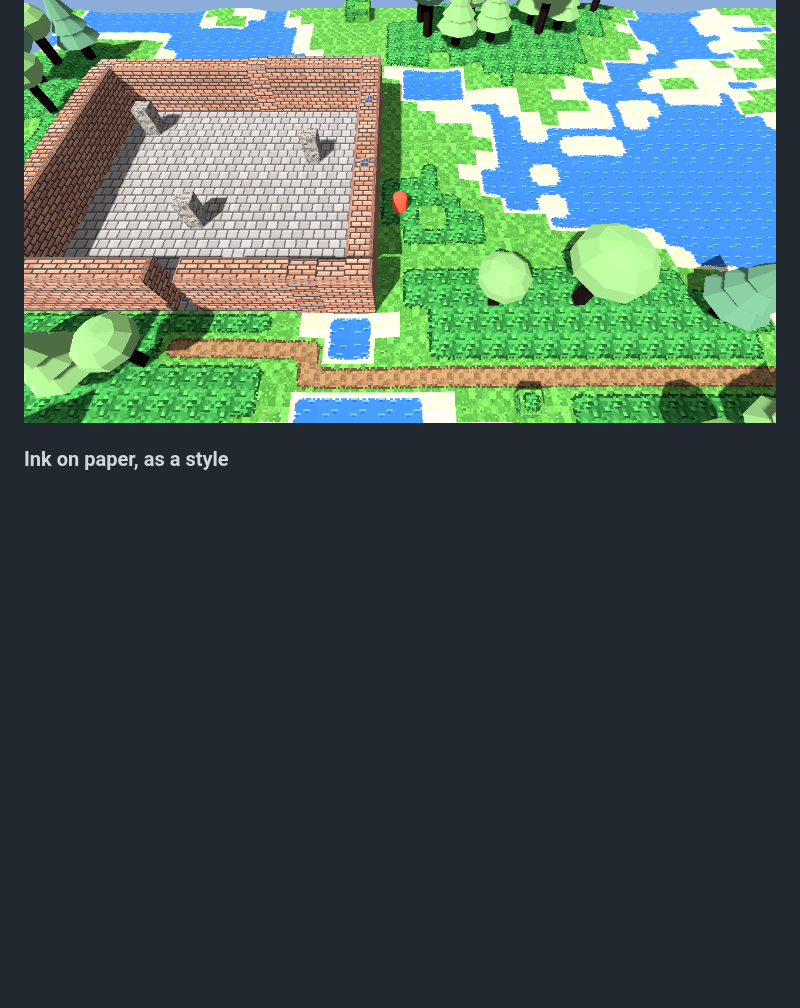
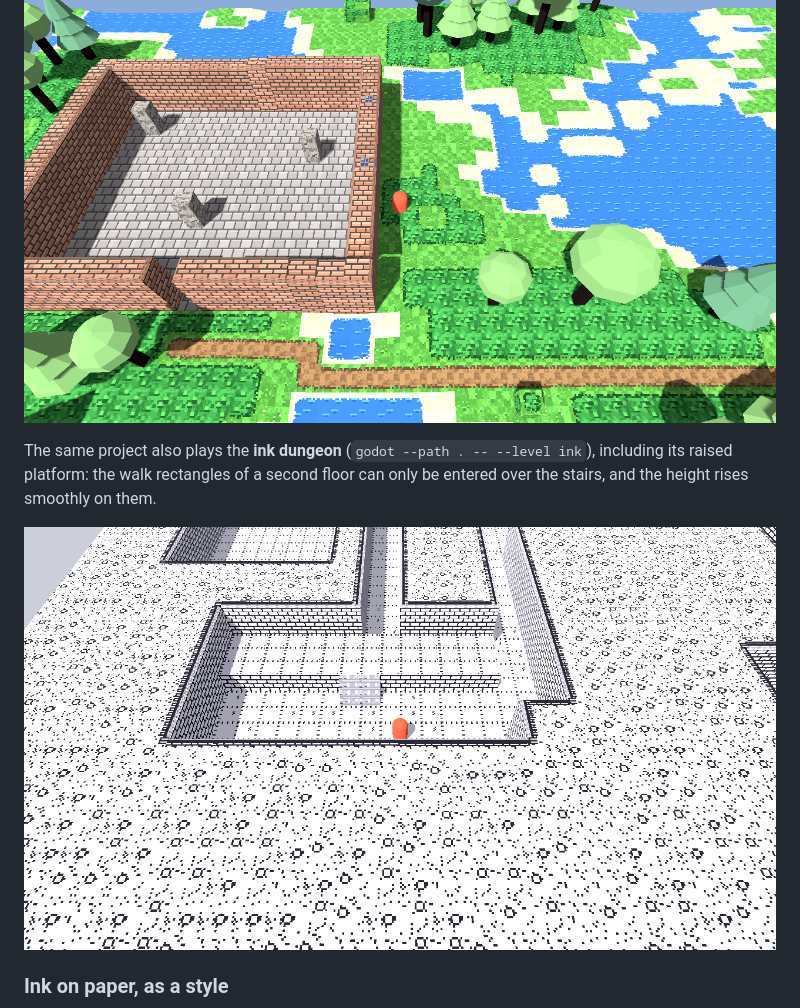
Before and after one commit to dottyboy/BlenderLevelArchitect, a Markdown page: README.md, the part around the change. Drawn GitHub-style; pictures changed too: docs/img/godot_ink_demo.png (added); blank space fills up the shorter version.

Commit message:
Godot demo: the ink dungeon level, floor tracking and stairs, selftest for both

```diff
--- a/README.md
+++ b/README.md
@@ -234,6 +234,10 @@ and [examples/godot_tilemap_demo](examples/godot_tilemap_demo) is a small Godot
 
 <p align="center"><img src="docs/img/godot_tilemap_demo.png" alt="The tile map level in Godot: a figure standing on grass among 3D trees, a lake and a brick wall" width="900"></p>
 
+The same project also plays the **ink dungeon** (`godot --path . -- --level ink`), including its raised platform: the walk rectangles of a second floor can only be entered over the stairs, and the height rises smoothly on them.
+
+<p align="center"><img src="docs/img/godot_ink_demo.png" alt="The ink-on-paper dungeon in Godot: a figure in a brick-walled room, solid stippled rock around it" width="900"></p>
+
 ### Ink on paper, as a style
 
 <p align="center"><img src="docs/img/ink_papers.png" alt="The same village in the ink style on white, old and grey paper: pale blocks outlined in black, stippled grass tinted green, a river drawn in wave lines" width="900"></p>
```
Also changed, not shown: CHANGELOG.md (+1 -0 lines), examples/godot_tilemap_demo/README.md (+3 -3 lines), 7 other files.
